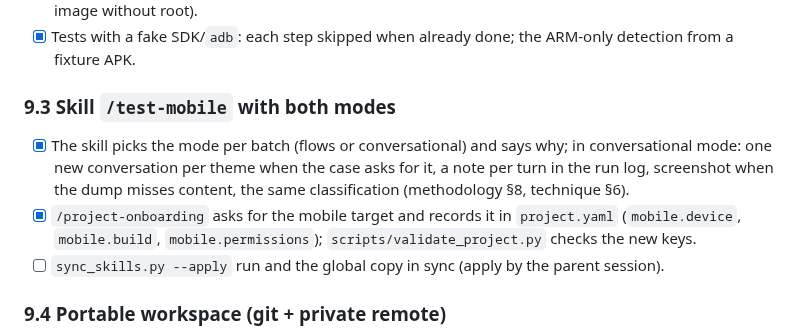
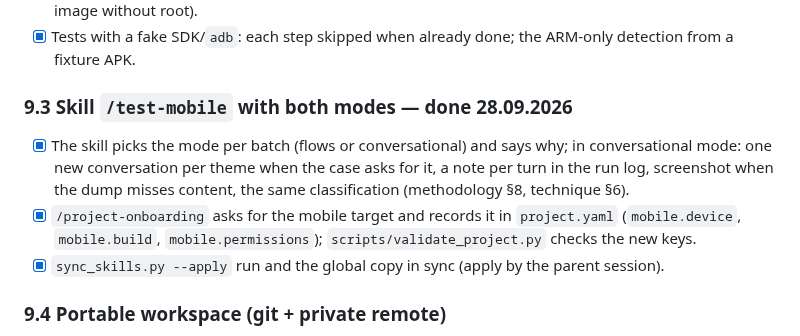
Before and after one commit to pedroalmeida981/qa-assistant, a Markdown page: docs/development-plan.md, the part around the change. Drawn GitHub-style.

Commit message:
9.3: global skill copy synced (12 skills)
Co-Authored-By: Claude Opus 5.5 <noreply@anthropic.com>

```diff
--- a/docs/development-plan.md
+++ b/docs/development-plan.md
@@ -780,13 +780,13 @@ on any computer and run its tests. All phases, in order.
   without root).
 - [x] Tests with a fake SDK/`adb`: each step skipped when already done; the ARM-only detection from a fixture APK.
 
-### 9.3 Skill `/test-mobile` with both modes
+### 9.3 Skill `/test-mobile` with both modes — done 28.09.2026
 - [x] The skill picks the mode per batch (flows or conversational) and says why; in conversational mode: one new
   conversation per theme when the case asks for it, a note per turn in the run log, screenshot when the dump misses
   content, the same classification (methodology §8, technique §6).
 - [x] `/project-onboarding` asks for the mobile target and records it in `project.yaml` (`mobile.device`,
   `mobile.build`, `mobile.permissions`); `scripts/validate_project.py` checks the new keys.
-- [ ] `sync_skills.py --apply` run and the global copy in sync (apply by the parent session).
+- [x] `sync_skills.py --apply` run and the global copy in sync (apply by the parent session).
 
 ### 9.4 Portable workspace (git + private remote)
 - [ ] `/project-onboarding` runs `git init` in the workspace, writes a `.gitignore` from a template in
```
